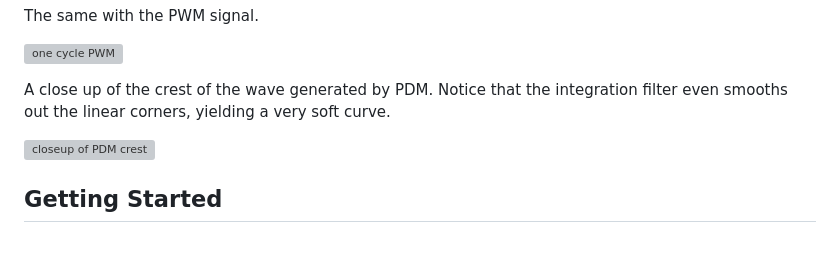
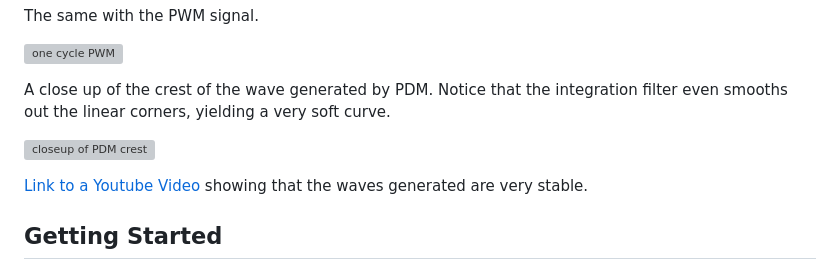
Before and after one commit to Saco-de-patatas/CH32X0035-PDM, a Markdown page: README.md, the part around the change. GitHub-like rendering; blank space fills up the shorter version; grey boxes are pictures that could not be loaded.

```diff
--- a/README.md
+++ b/README.md
@@ -135,6 +135,7 @@ A close up of the crest of the wave generated by PDM. Notice that the integratio
 
 ![closeup of PDM crest](Pictures/1726301497530.jpg)
 
+[Link to a Youtube Video](https://youtu.be/dqqexGVXQCw) showing that the waves generated are very stable.
 ## Getting Started
 
 ### Dependencies
```
